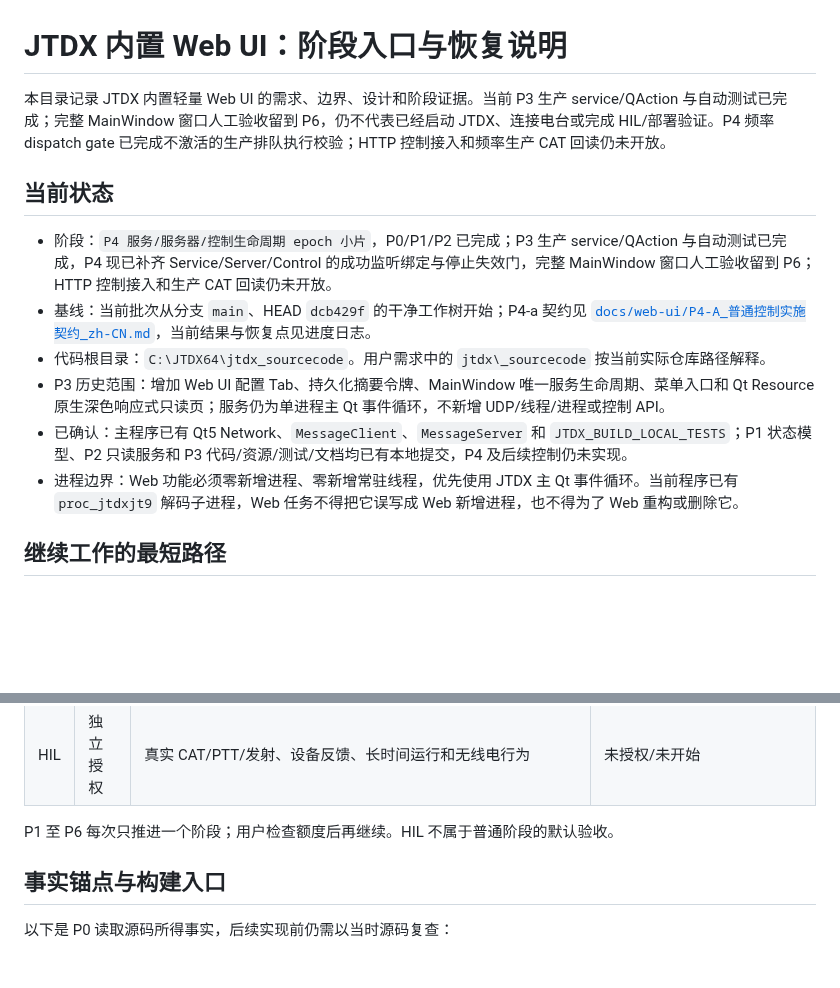
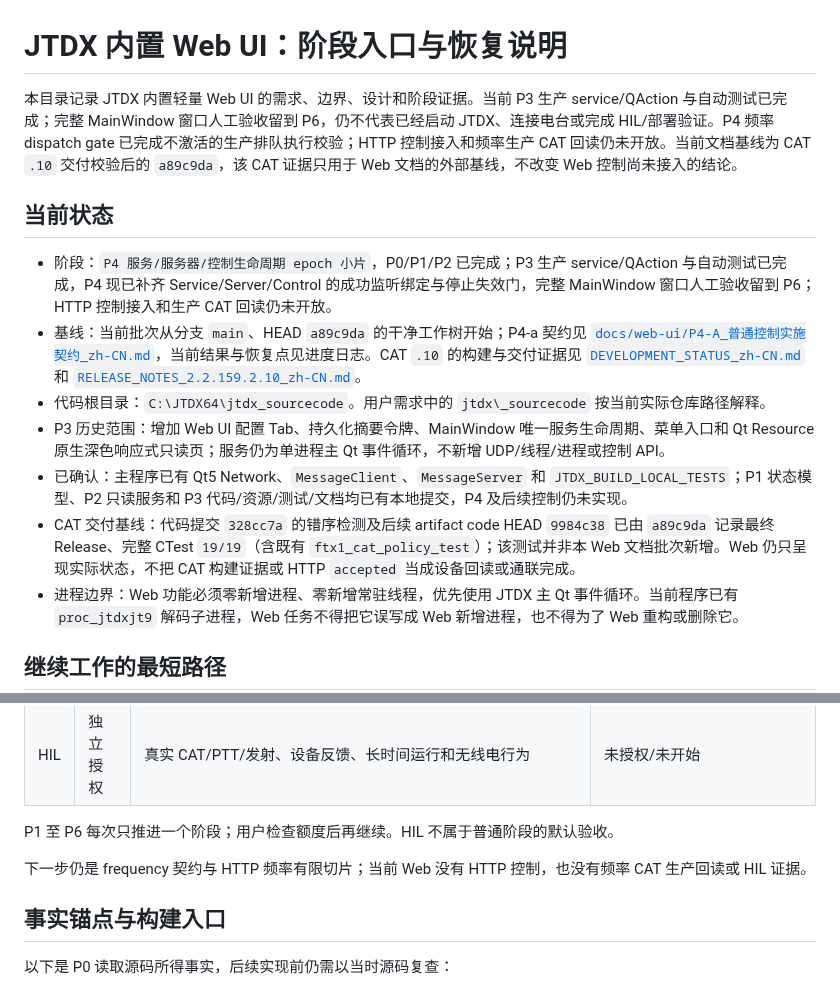
Before and after one commit to iCassius/JTDX_mod, a Markdown page: WEB_UI_START_HERE_zh-CN.md, 2 parts joined by grey strips. GitHub-like rendering; blank space fills up the shorter version.

```diff
--- a/WEB_UI_START_HERE_zh-CN.md
+++ b/WEB_UI_START_HERE_zh-CN.md
@@ -1,14 +1,15 @@
 # JTDX 内置 Web UI：阶段入口与恢复说明
 
-本目录记录 JTDX 内置轻量 Web UI 的需求、边界、设计和阶段证据。当前 P3 生产 service/QAction 与自动测试已完成；完整 MainWindow 窗口人工验收留到 P6，仍不代表已经启动 JTDX、连接电台或完成 HIL/部署验证。P4 频率 dispatch gate 已完成不激活的生产排队执行校验；HTTP 控制接入和频率生产 CAT 回读仍未开放。
+本目录记录 JTDX 内置轻量 Web UI 的需求、边界、设计和阶段证据。当前 P3 生产 service/QAction 与自动测试已完成；完整 MainWindow 窗口人工验收留到 P6，仍不代表已经启动 JTDX、连接电台或完成 HIL/部署验证。P4 频率 dispatch gate 已完成不激活的生产排队执行校验；HTTP 控制接入和频率生产 CAT 回读仍未开放。当前文档基线为 CAT `.10` 交付校验后的 `a89c9da`，该 CAT 证据只用于 Web 文档的外部基线，不改变 Web 控制尚未接入的结论。
 
 ## 当前状态
 
 - 阶段：`P4 服务/服务器/控制生命周期 epoch 小片`，P0/P1/P2 已完成；P3 生产 service/QAction 与自动测试已完成，P4 现已补齐 Service/Server/Control 的成功监听绑定与停止失效门，完整 MainWindow 窗口人工验收留到 P6；HTTP 控制接入和生产 CAT 回读仍未开放。
-- 基线：当前批次从分支 `main`、HEAD `dcb429f` 的干净工作树开始；P4-a 契约见 [`docs/web-ui/P4-A_普通控制实施契约_zh-CN.md`](docs/web-ui/P4-A_普通控制实施契约_zh-CN.md)，当前结果与恢复点见进度日志。
+- 基线：当前批次从分支 `main`、HEAD `a89c9da` 的干净工作树开始；P4-a 契约见 [`docs/web-ui/P4-A_普通控制实施契约_zh-CN.md`](docs/web-ui/P4-A_普通控制实施契约_zh-CN.md)，当前结果与恢复点见进度日志。CAT `.10` 的构建与交付证据见 [`DEVELOPMENT_STATUS_zh-CN.md`](DEVELOPMENT_STATUS_zh-CN.md) 和 [`RELEASE_NOTES_2.2.159.2.10_zh-CN.md`](RELEASE_NOTES_2.2.159.2.10_zh-CN.md)。
 - 代码根目录：`C:\JTDX64\jtdx_sourcecode`。用户需求中的 `jtdx\_sourcecode` 按当前实际仓库路径解释。
 - P3 历史范围：增加 Web UI 配置 Tab、持久化摘要令牌、MainWindow 唯一服务生命周期、菜单入口和 Qt Resource 原生深色响应式只读页；服务仍为单进程主 Qt 事件循环，不新增 UDP/线程/进程或控制 API。
 - 已确认：主程序已有 Qt5 Network、`MessageClient`、`MessageServer` 和 `JTDX_BUILD_LOCAL_TESTS`；P1 状态模型、P2 只读服务和 P3 代码/资源/测试/文档均已有本地提交，P4 及后续控制仍未实现。
+- CAT 交付基线：代码提交 `328cc7a` 的错序检测及后续 artifact code HEAD `9984c38` 已由 `a89c9da` 记录最终 Release、完整 CTest `19/19`（含既有 `ftx1_cat_policy_test`）；该测试并非本 Web 文档批次新增。Web 仍只呈现实际状态，不把 CAT 构建证据或 HTTP `accepted` 当成设备回读或通联完成。
 - 进程边界：Web 功能必须零新增进程、零新增常驻线程，优先使用 JTDX 主 Qt 事件循环。当前程序已有 `proc_jtdxjt9` 解码子进程，Web 任务不得把它误写成 Web 新增进程，也不得为了 Web 重构或删除它。
 
 ## 继续工作的最短路径
@@ -33,6 +34,8 @@
 | HIL | 独立授权 | 真实 CAT/PTT/发射、设备反馈、长时间运行和无线电行为 | 未授权/未开始 |
 
 P1 至 P6 每次只推进一个阶段；用户检查额度后再继续。HIL 不属于普通阶段的默认验收。
+
+下一步仍是 frequency 契约与 HTTP 频率有限切片；当前 Web 没有 HTTP 控制，也没有频率 CAT 生产回读或 HIL 证据。
 
 ## 事实锚点与构建入口
 
```
Also changed, not shown: docs/web-ui/P4-A_普通控制实施契约_zh-CN.md (+7 -0 lines), docs/web-ui/PROGRESS_zh-CN.md (+9 -0 lines).
